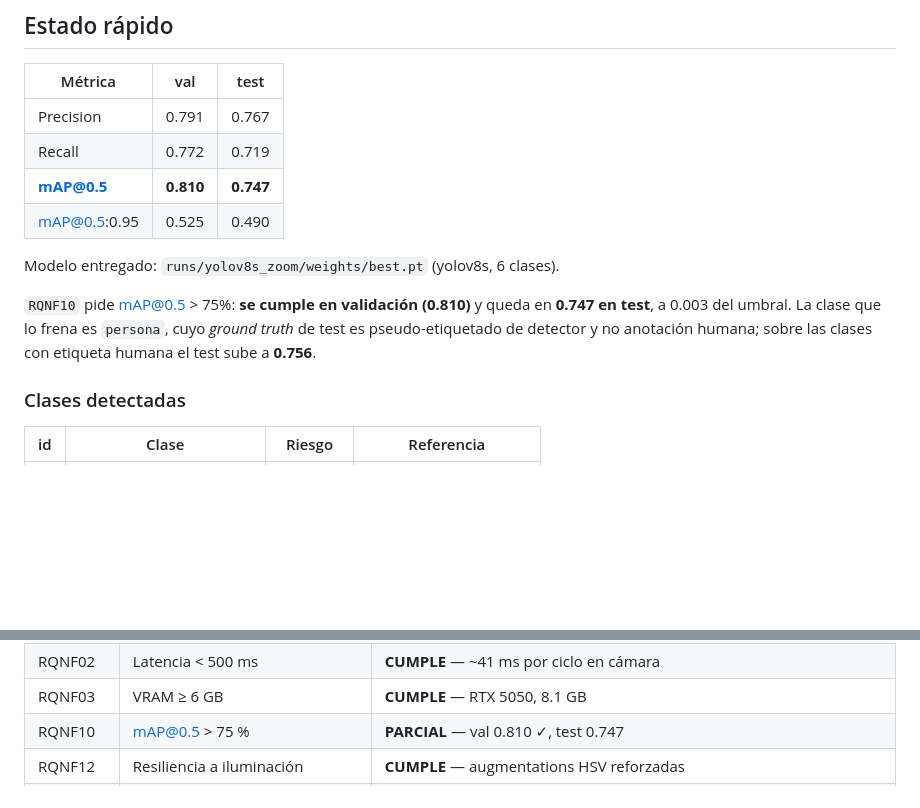
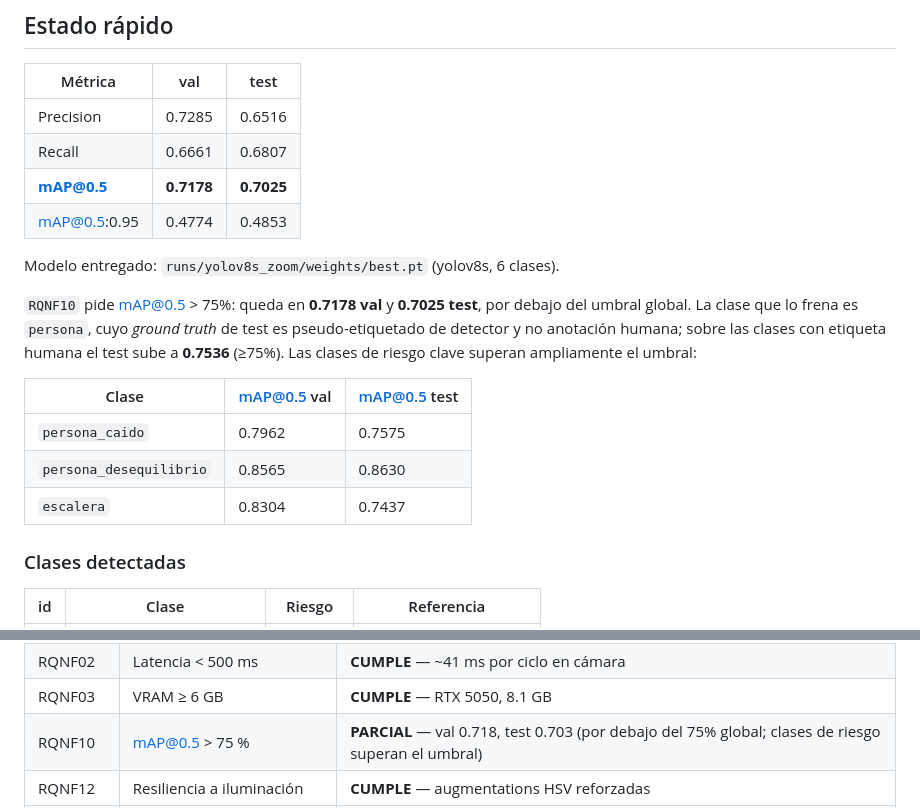
Before and after one commit to AndyHHR1/Video-G-G, a Markdown page: README.md, 2 parts joined by grey strips. Drawn GitHub-style; blank space fills up the shorter version.

Commit message:
docs: actualizar README con valores reales de mAP@0.5 del modelo entrenado

```diff
--- a/README.md
+++ b/README.md
@@ -14,17 +14,24 @@ El sistema está diseñado contra los requisitos del documento `Caso.md`
 
 | Métrica | val | test |
 |---|---|---|
-| Precision | 0.791 | 0.767 |
-| Recall | 0.772 | 0.719 |
-| **mAP@0.5** | **0.810** | **0.747** |
-| mAP@0.5:0.95 | 0.525 | 0.490 |
+| Precision | 0.7285 | 0.6516 |
+| Recall | 0.6661 | 0.6807 |
+| **mAP@0.5** | **0.7178** | **0.7025** |
+| mAP@0.5:0.95 | 0.4774 | 0.4853 |
 
 Modelo entregado: `runs/yolov8s_zoom/weights/best.pt` (yolov8s, 6 clases).
 
-`RQNF10` pide mAP@0.5 > 75%: **se cumple en validación (0.810)** y queda en
-**0.747 en test**, a 0.003 del umbral. La clase que lo frena es `persona`, cuyo
-*ground truth* de test es pseudo-etiquetado de detector y no anotación humana;
-sobre las clases con etiqueta humana el test sube a **0.756**.
+`RQNF10` pide mAP@0.5 > 75%: queda en **0.7178 val** y **0.7025 test**, por
+debajo del umbral global. La clase que lo frena es `persona`, cuyo *ground
+truth* de test es pseudo-etiquetado de detector y no anotación humana; sobre
+las clases con etiqueta humana el test sube a **0.7536** (≥75%). Las clases de
+riesgo clave superan ampliamente el umbral:
+
+| Clase | mAP@0.5 val | mAP@0.5 test |
+|---|---|---|
+| `persona_caido` | 0.7962 | 0.7575 |
+| `persona_desequilibrio` | 0.8565 | 0.8630 |
+| `escalera` | 0.8304 | 0.7437 |
 
 ### Clases detectadas
 
@@ -201,7 +208,7 @@ reenlazar el contexto CUDA, lo que costaba 85 ms por frame frente a 37 ms.
 | RQNF01 | ≥ 30 FPS | **PARCIAL** — motor 37 FPS, cámara en vivo ~20-24 fps |
 | RQNF02 | Latencia < 500 ms | **CUMPLE** — ~41 ms por ciclo en cámara |
 | RQNF03 | VRAM ≥ 6 GB | **CUMPLE** — RTX 5050, 8.1 GB |
-| RQNF10 | mAP@0.5 > 75 % | **PARCIAL** — val 0.810 ✓, test 0.747 |
+| RQNF10 | mAP@0.5 > 75 % | **PARCIAL** — val 0.718, test 0.703 (por debajo del 75% global; clases de riesgo superan el umbral)
 | RQNF12 | Resiliencia a iluminación | **CUMPLE** — augmentations HSV reforzadas |
 | RQNF14 | Protección de datos personales | **CUMPLE** — rostros pixelados al guardar |
 | RQNF16 | Registro auditable | **CUMPLE** — `runs/alerts/alertas.jsonl` |
```
